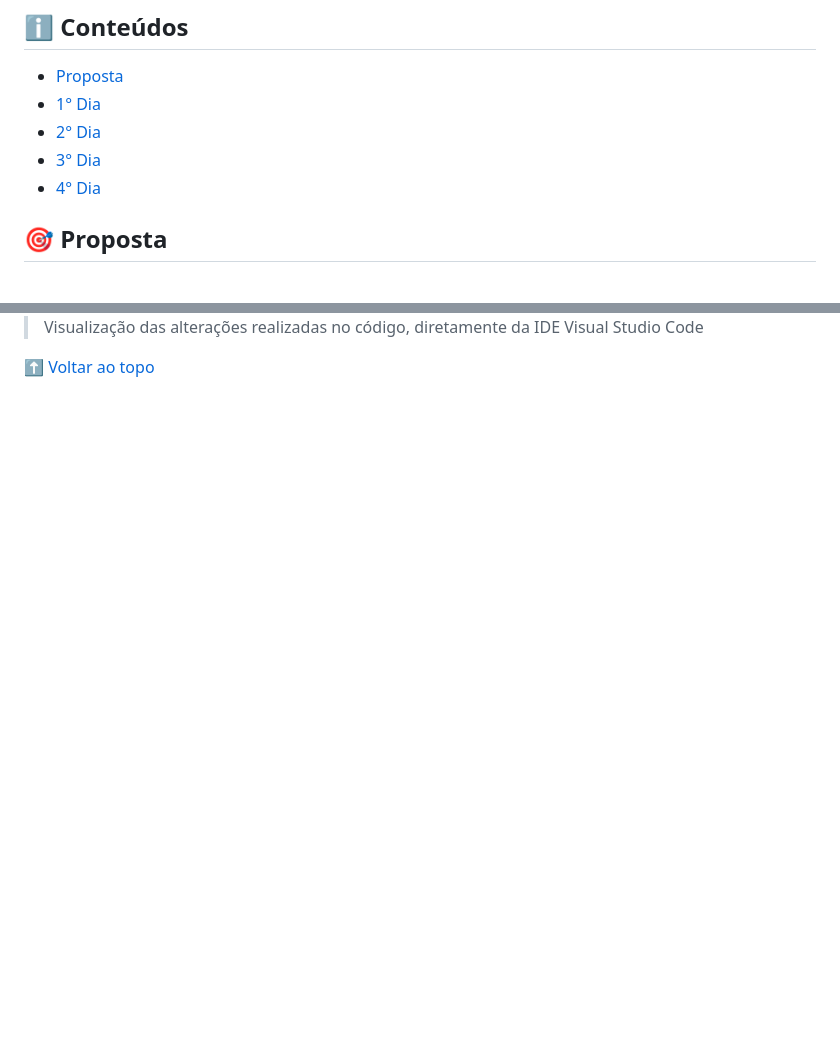
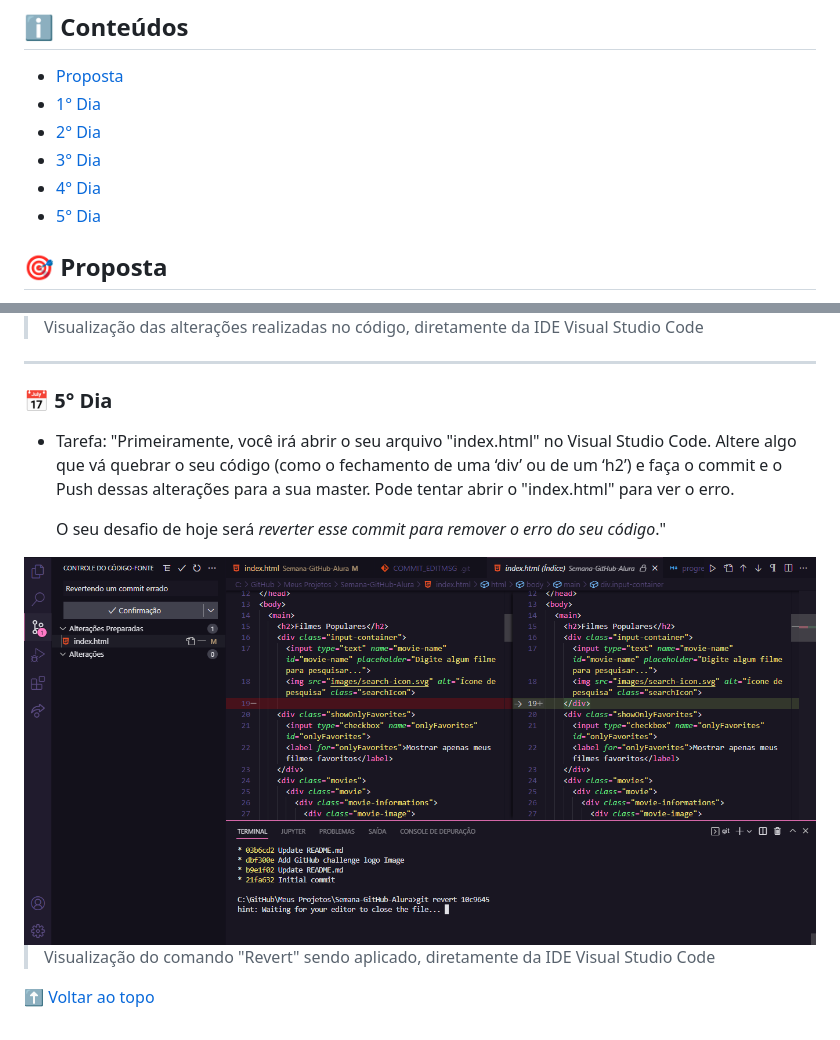
Before and after one commit to LucasHenrique-dev/Semana-GitHub-Alura, a Markdown page: progressos/progresso.md, 2 parts joined by grey strips. Rendered like a GitHub page; pictures changed too: images/progresso_dia5.png (added); blank space fills up the shorter version.

Commit message:
progress day 5

```diff
--- a/progressos/progresso.md
+++ b/progressos/progresso.md
@@ -7,6 +7,7 @@
 - [2° Dia](#-2-dia)
 - [3° Dia](#-3-dia)
 - [4° Dia](#-4-dia)
+- [5° Dia](#-5-dia)
 
 ## 🎯 Proposta
 Esta página é dedicada a mostrar de forma visual e fácil o progresso que venho obtendo durante os desafios diários.
@@ -52,4 +53,16 @@ Você pode checar o progresso desse dia pelo próprio repositório 😉
 
 > Visualização das alterações realizadas no código, diretamente da IDE Visual Studio Code
 
+---
+### 📅 5° Dia
+
+- Tarefa: "Primeiramente, você irá abrir o seu arquivo "index.html" no Visual Studio Code. Altere algo que vá quebrar o seu código (como o fechamento de uma ‘div’ ou de um ‘h2’) e faça o commit e o Push dessas alterações para a sua master. Pode tentar abrir o "index.html" para ver o erro.
+
+    O seu desafio de hoje será *reverter esse commit para remover o erro do seu código*."
+
+
+<img src="../images/progresso_dia5.png">
+
+> Visualização do comando "Revert" sendo aplicado, diretamente da IDE Visual Studio Code
+
 [⬆ Voltar ao topo](#-progressos)
```
